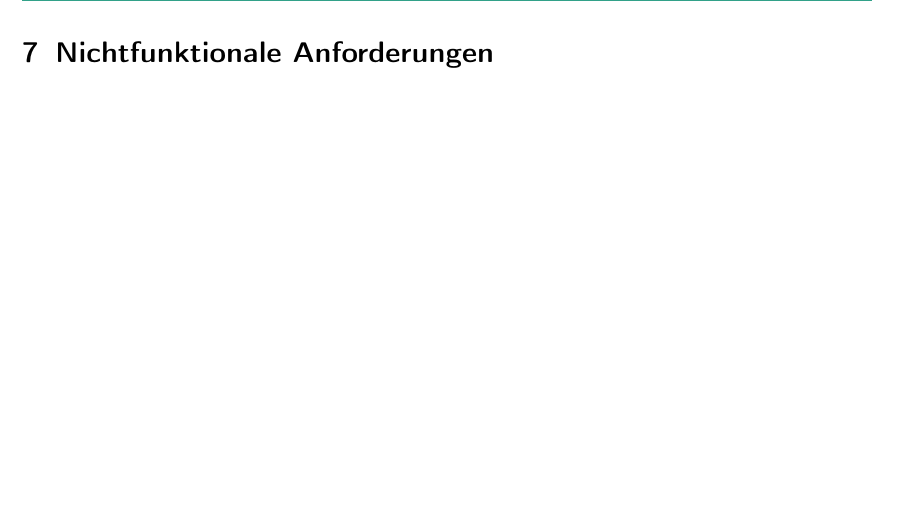
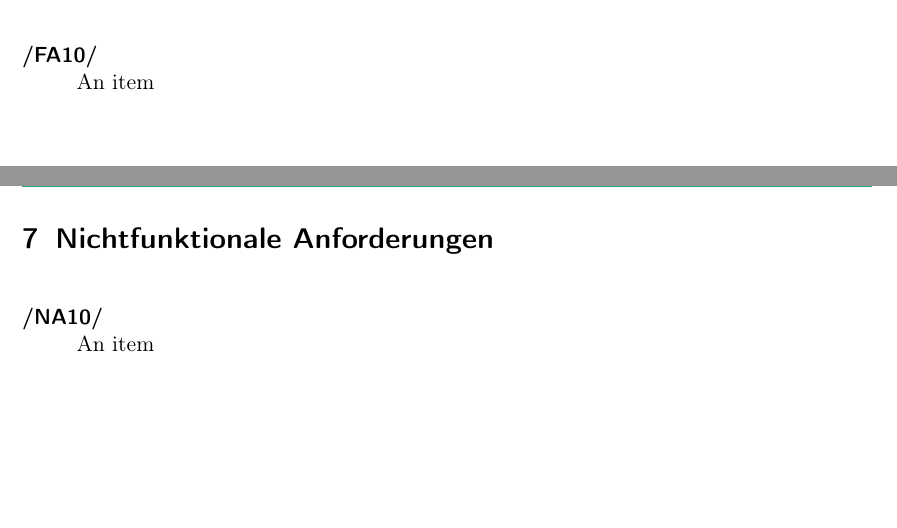
Before and after one commit to JonaEnz/pse-airquality-1, a LaTeX document (Pflichtenheft/Pflichtenheft.tex, which reads Pflichtenheft/chapters/Funktionale_Anforderungen.tex, Pflichtenheft/chapters/Nichtfunktionale_Anforderungen.tex): part of page 11 of 18 before the commit and two parts of pages 9 and 11 of 18 after it, the two joined at a grey line, cut at the place of the change, the shorter picture padded with empty space. Compiled offline with pdfLaTeX.

Commit message:
Add sample item to FA and NA

```diff
--- a/Pflichtenheft/chapters/Funktionale_Anforderungen.tex
+++ b/Pflichtenheft/chapters/Funktionale_Anforderungen.tex
@@ -1 +1,6 @@
 \section{Funktionale Anforderungen}
+
+\setcounter{counter}{10}
+\begin{Kriterien}{FA}
+    \item An item
+\end{Kriterien}
--- a/Pflichtenheft/chapters/Nichtfunktionale_Anforderungen.tex
+++ b/Pflichtenheft/chapters/Nichtfunktionale_Anforderungen.tex
@@ -1 +1,6 @@
 \section{Nichtfunktionale Anforderungen}
+
+\setcounter{counter}{10}
+\begin{Kriterien}{NA}
+    \item An item
+\end{Kriterien}
```
